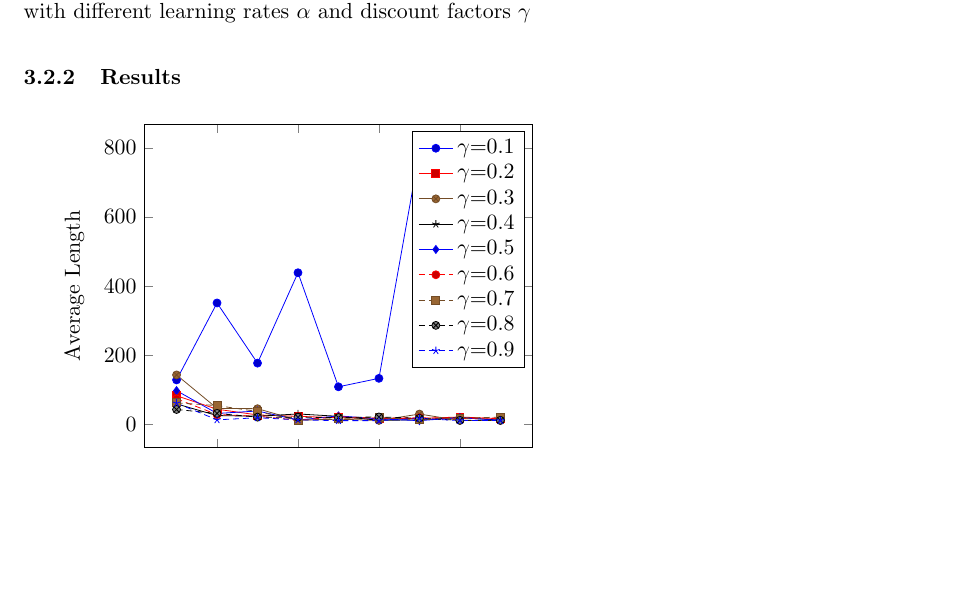
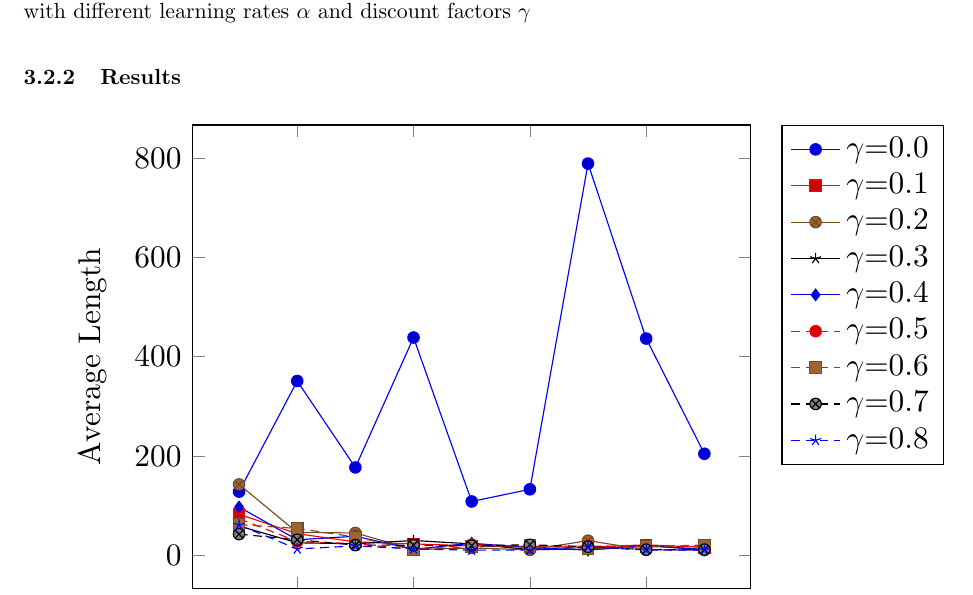
Before and after one commit to jaivalis/aa, a LaTeX document (aa-report2/aa-report2.tex): part of page 6 of 8, cut so that both start at the same text, the shorter picture padded with empty space. Compiled offline with pdfLaTeX.

Commit message:
Line graph rescaled, legend moved

```diff
--- a/aa-report2/aa-report2.tex
+++ b/aa-report2/aa-report2.tex
@@ -186,36 +186,38 @@ The expected outcome is that high learning rates tend to always replace the curr
 \begin{tikzpicture}
-\begin{axis}[xlabel={$\alpha$},ylabel={Average Length}]
+\begin{axis}[xlabel={$\alpha$},ylabel={Average Length}, legend style={at={(1.2,1)},anchor=north,legend cell align=left}]
 
 \addplot table[x index=0,y index=1,col sep=comma] {discountvsalpha.dat};
-\addlegendentry{$\gamma$=0.1}% y index+1 since humans count from 1
+\addlegendentry{$\gamma$=0.0}% y index+1 since humans count from 1
 
 \addplot table[x index=0,y index=2,col sep=comma] {discountvsalpha.dat};
+\addlegendentry{$\gamma$=0.1}
+
+\addplot table[x index=0,y index=3,col sep=comma] {discountvsalpha.dat};
 \addlegendentry{$\gamma$=0.2}
 
-\addplot table[x index=0,y index=3,col sep=comma] {discountvsalpha.dat};
+\addplot table[x index=0,y index=4,col sep=comma] {discountvsalpha.dat};
 \addlegendentry{$\gamma$=0.3}
 
-\addplot table[x index=0,y index=4,col sep=comma] {discountvsalpha.dat};
+\addplot table[x index=0,y index=5,col sep=comma] {discountvsalpha.dat};
 \addlegendentry{$\gamma$=0.4}
 
-\addplot table[x index=0,y index=5,col sep=comma] {discountvsalpha.dat};
+\addplot table[x index=0,y index=6,col sep=comma] {discountvsalpha.dat};
 \addlegendentry{$\gamma$=0.5}
 
-\addplot table[x index=0,y index=6,col sep=comma] {discountvsalpha.dat};
+\addplot table[x index=0,y index=7,col sep=comma] {discountvsalpha.dat};
 \addlegendentry{$\gamma$=0.6}
 
-\addplot table[x index=0,y index=7,col sep=comma] {discountvsalpha.dat};
+\addplot table[x index=0,y index=8,col sep=comma] {discountvsalpha.dat};
 \addlegendentry{$\gamma$=0.7}
 
-\addplot table[x index=0,y index=8,col sep=comma] {discountvsalpha.dat};
+\addplot table[x index=0,y index=9,col sep=comma] {discountvsalpha.dat};
 \addlegendentry{$\gamma$=0.8}
-
-\addplot table[x index=0,y index=9,col sep=comma] {discountvsalpha.dat};
-\addlegendentry{$\gamma$=0.9}
 
 \end{axis}
 \end{tikzpicture}
 
+
+}
 
 %--3) what does it show (and is that what you expected, and why)
 \subsubsection{Interpretation}
```
Also changed, not shown: aa-report2/aa-report2.pdf, aa-report2/aa-report2.tex (2 more changed lines).
